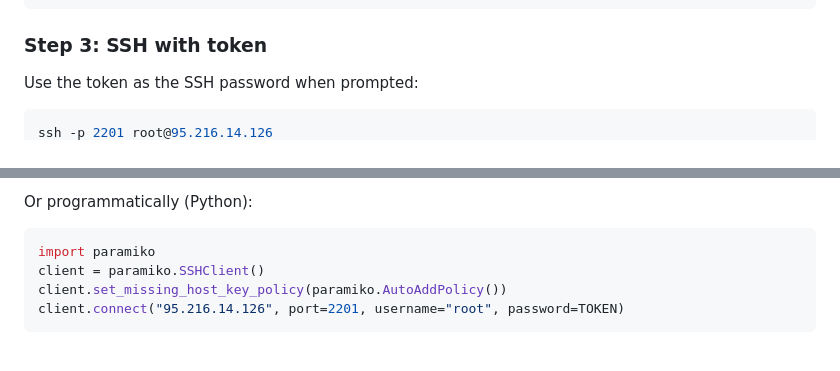
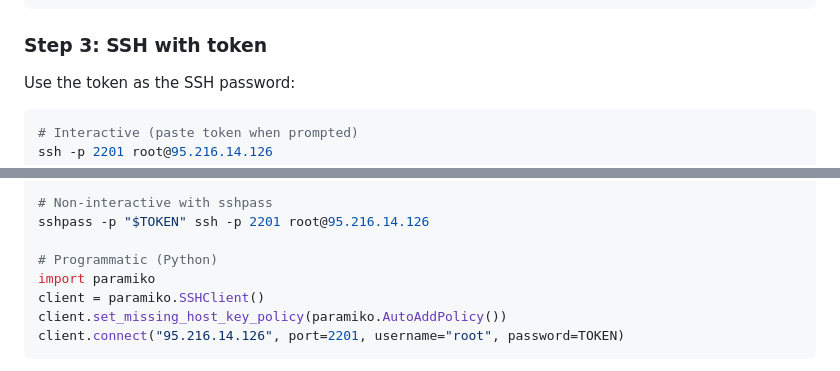
Before and after one commit to kartojal/openvps, a Markdown page: SKILL.md, 2 parts joined by grey strips. Rendered like a GitHub page.

Commit message:
Add back sshpass example alongside interactive and Python options

````diff
--- a/SKILL.md
+++ b/SKILL.md
@@ -218,7 +218,8 @@ Returns a one-time SSH token:
 
 ### Step 3: SSH with token
 
-Use the token as the SSH password when prompted:
+Use the token as the SSH password:
 
 ```bash
+# Interactive (paste token when prompted)
 ssh -p 2201 root@95.216.14.126
@@ -227,6 +226,8 @@ ssh -p 2201 root@95.216.14.126
 
-Or programmatically (Python):
-```python
+# Non-interactive with sshpass
+sshpass -p "$TOKEN" ssh -p 2201 root@95.216.14.126
+
+# Programmatic (Python)
 import paramiko
 client = paramiko.SSHClient()
 client.set_missing_host_key_policy(paramiko.AutoAddPolicy())
````
Also changed, not shown: other parts of SKILL.md (+0 -2 lines), site/skill.md (+6 -5 lines).
